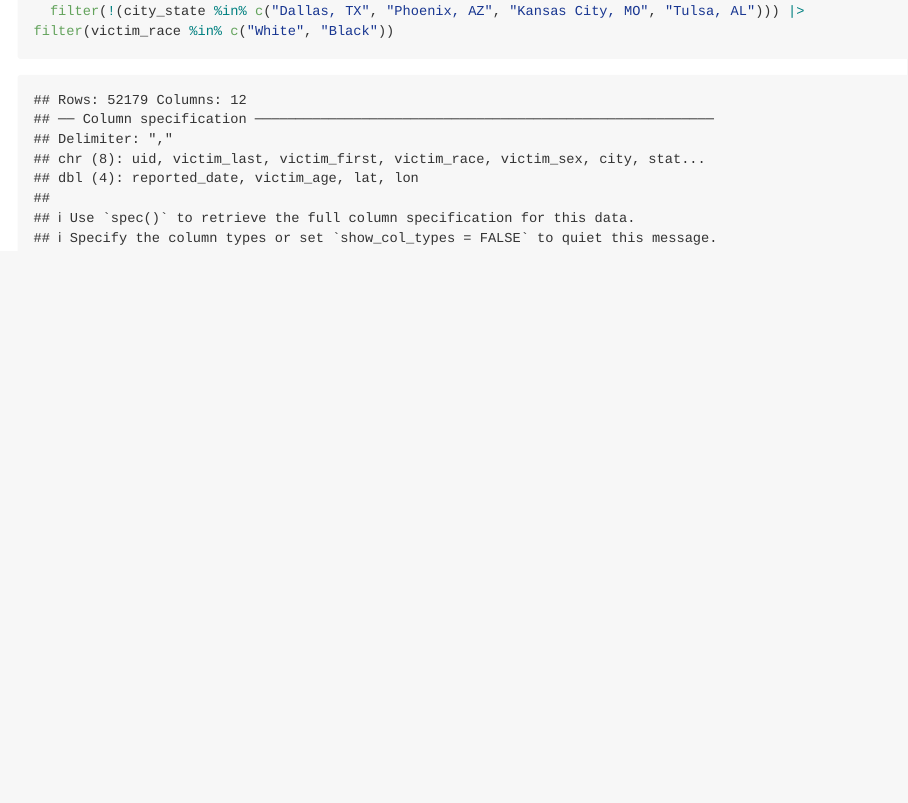
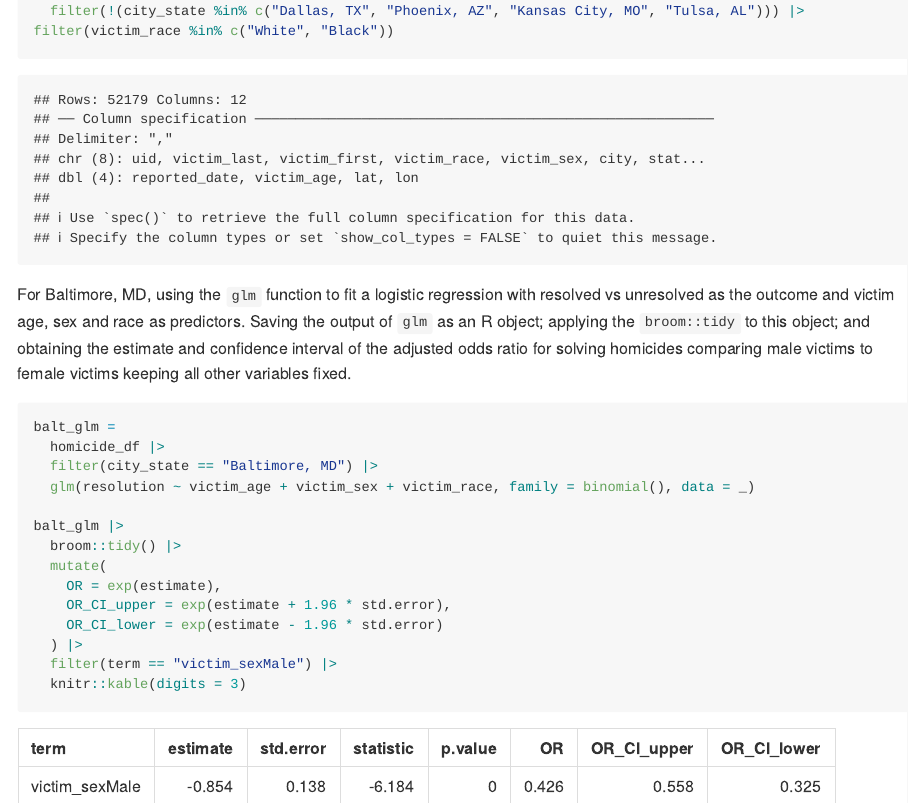
Before and after one commit to writer3/p8105_hw6_jy, an R Markdown document (p8105_hw6_jy.Rmd): the page in a window 1100 px wide, from 1310 px down. The pictures show the output file p8105_hw6_jy.md that the author committed with the source, drawn offline in the style of GitHub; long lines of code are wrapped.

Commit message:
table of estimates

````diff
--- a/p8105_hw6_jy.Rmd
+++ b/p8105_hw6_jy.Rmd
@@ -49,3 +49,24 @@ homicide_df =
     ) |>
   filter(!(city_state %in% c("Dallas, TX", "Phoenix, AZ", "Kansas City, MO", "Tulsa, AL"))) |> filter(victim_race %in% c("White", "Black"))
 ```
+
+
+For Baltimore, MD, using the `glm` function to fit a logistic regression with resolved vs unresolved as the outcome and victim age, sex and race as predictors. Saving the output of `glm` as an R object; applying the `broom::tidy` to this object; and obtaining the estimate and confidence interval of the adjusted odds ratio for solving homicides comparing male victims to female victims keeping all other variables fixed.
+
+```{r}
+balt_glm =
+  homicide_df |>
+  filter(city_state == "Baltimore, MD") |>
+  glm(resolution ~ victim_age + victim_sex + victim_race, family = binomial(), data = _)
+
+balt_glm |>
+  broom::tidy() |>
+  mutate(
+    OR = exp(estimate),
+    OR_CI_upper = exp(estimate + 1.96 * std.error),
+    OR_CI_lower = exp(estimate - 1.96 * std.error)
+  ) |>
+  filter(term == "victim_sexMale") |>
+  knitr::kable(digits = 3)
+
+```
````
Also changed, not shown: p8105_hw6_jy.md.
